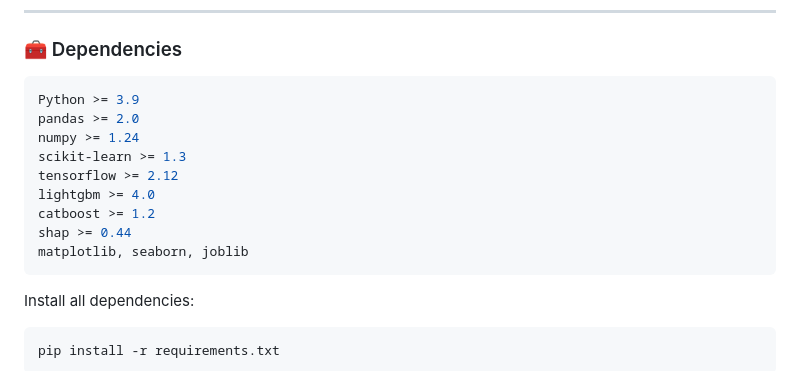
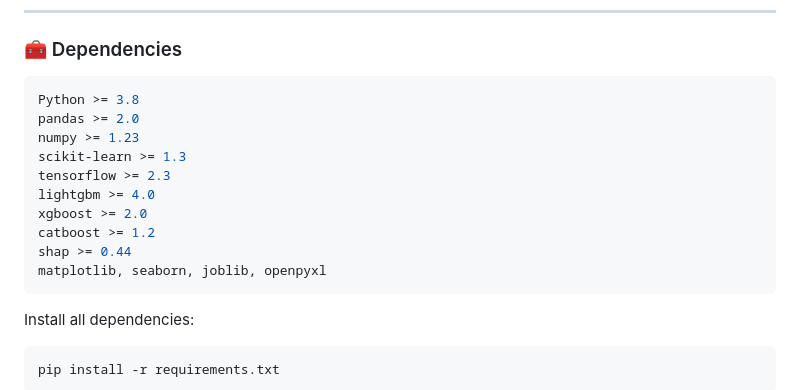
Before and after one commit to rrimyyu/OPTIMAL_BP_AI, a Markdown page: README.md, the part around one of its changes. GitHub-like rendering.

````diff
--- a/README.md
+++ b/README.md
@@ -89,15 +89,16 @@ All generated reports and model files are stored in `results/reports/` and `resu
 
 ### 🧰 Dependencies
 ```bash
-Python >= 3.9
+Python >= 3.8
 pandas >= 2.0
-numpy >= 1.24
+numpy >= 1.23
 scikit-learn >= 1.3
-tensorflow >= 2.12
+tensorflow >= 2.3
 lightgbm >= 4.0
+xgboost >= 2.0
 catboost >= 1.2
 shap >= 0.44
-matplotlib, seaborn, joblib
+matplotlib, seaborn, joblib, openpyxl
 ```
 
 Install all dependencies:
````
Also changed, not shown: other parts of README.md (+4 -4 lines).
